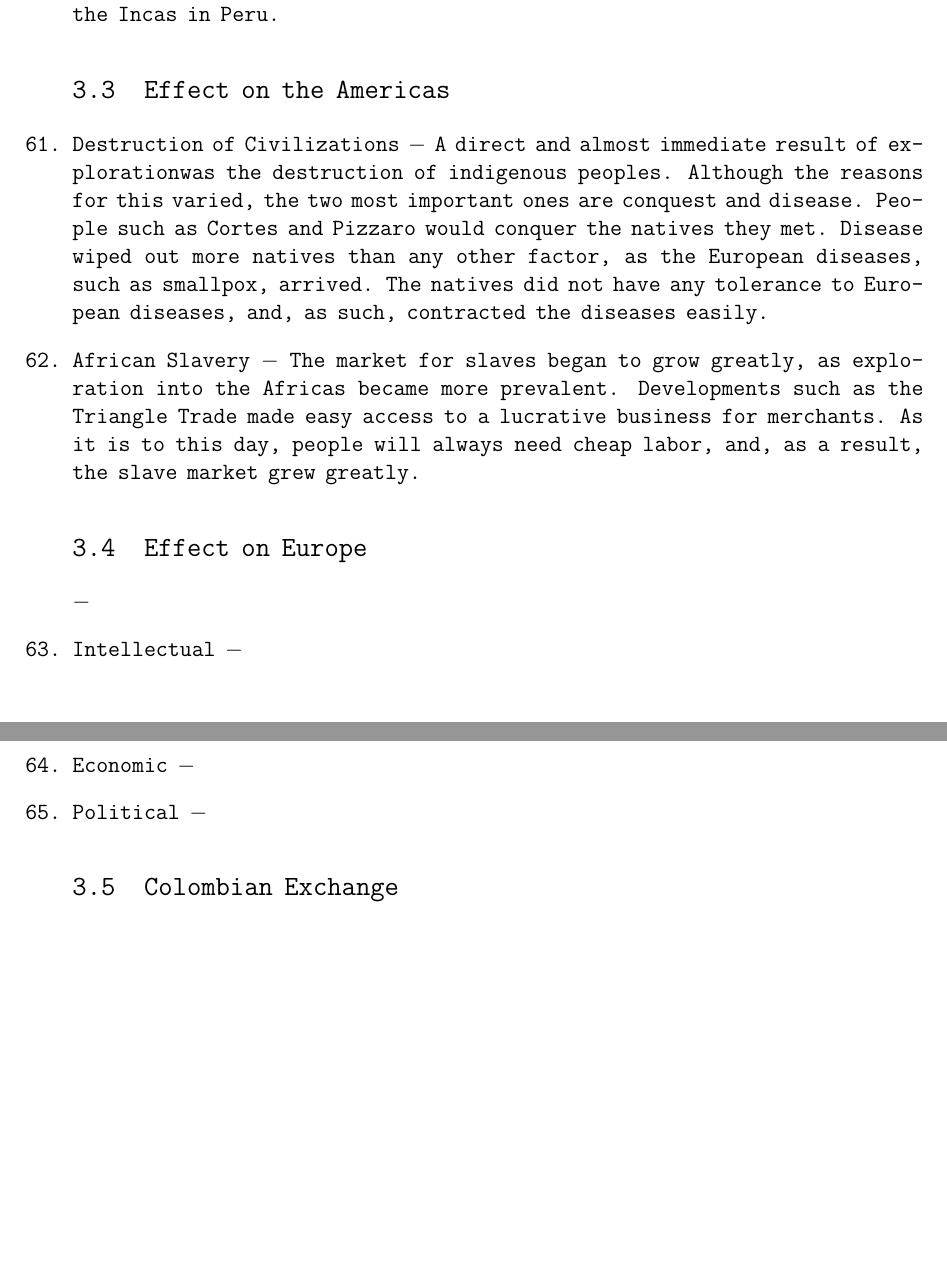
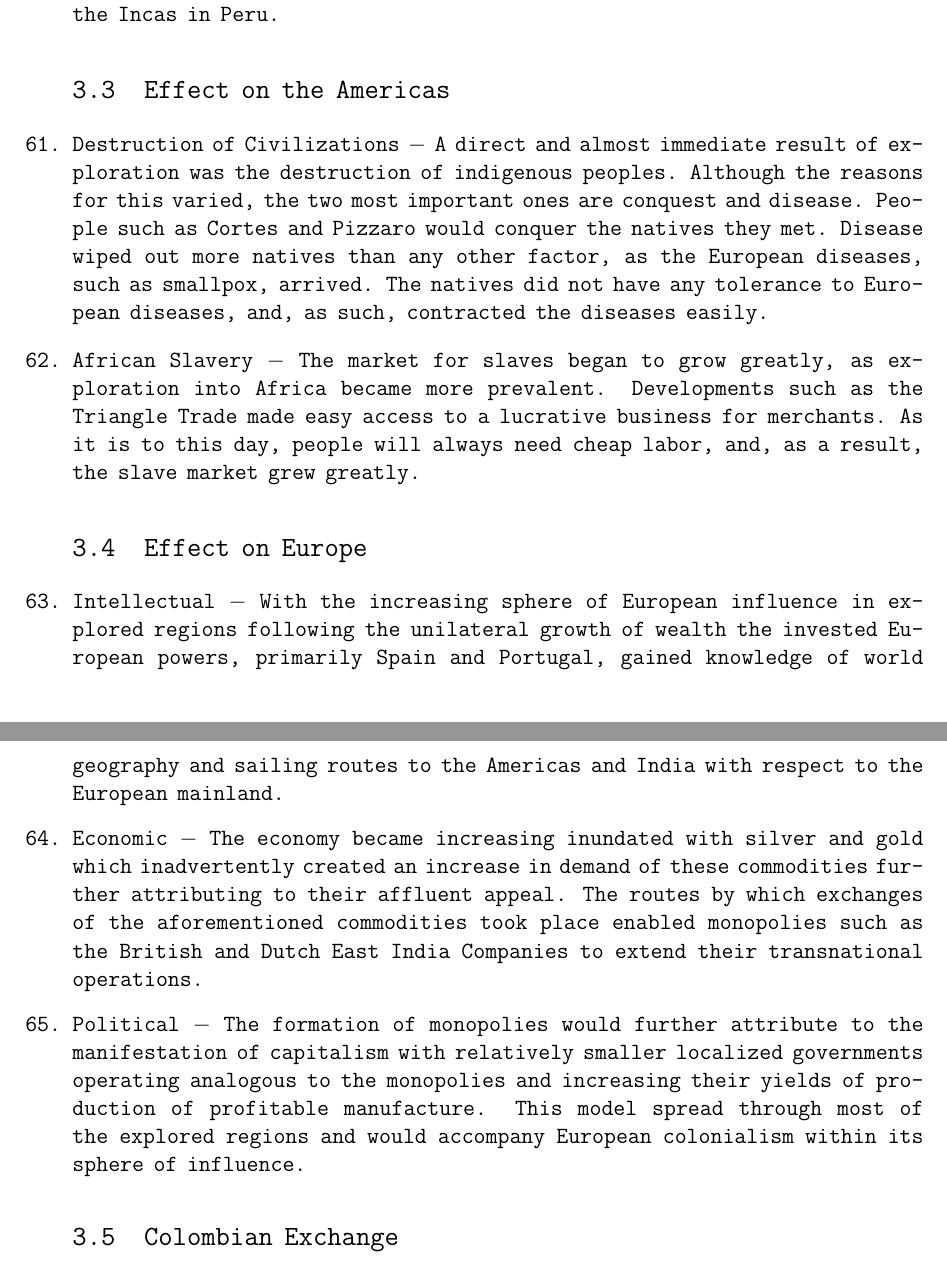
Before and after one commit to MDBrodskiy/LaTeX_Assignments, a LaTeX document (European History/Final/FinalPacket.tex): two parts of pages 11 and 12 of 51, joined at a grey line, cut so that both start at the same text, the shorter picture padded with empty space. Compiled offline with pdfLaTeX.

Commit message:
completed three more IDs (items)

```diff
--- a/European History/Final/FinalPacket.tex
+++ b/European History/Final/FinalPacket.tex
@@ -231,17 +231,17 @@ citecolor=blue,
 
 \subsection{Effect on the Americas}
 
-\item Destruction of Civilizations $-$ A direct and almost immediate result of explorationwas the destruction of indigenous peoples. Although the reasons for this varied, the two most important ones are conquest and disease. People such as Cortes and Pizzaro would conquer the natives they met. Disease wiped out more natives than any other factor, as the European diseases, such as smallpox, arrived. The natives did not have any tolerance to European diseases, and, as such, contracted the diseases easily.
-
-\item African Slavery $-$ The market for slaves began to grow greatly, as exploration into the Africas became more prevalent. Developments such as the Triangle Trade made easy access to a lucrative business for merchants. As it is to this day, people will always need cheap labor, and, as a result, the slave market grew greatly.
-
-\subsection{Effect on Europe} $-$
-
-\item Intellectual $-$
-
-\item Economic $-$
-
-\item Political $-$
+\item Destruction of Civilizations $-$ A direct and almost immediate result of exploration was the destruction of indigenous peoples. Although the reasons for this varied, the two most important ones are conquest and disease. People such as Cortes and Pizzaro would conquer the natives they met. Disease wiped out more natives than any other factor, as the European diseases, such as smallpox, arrived. The natives did not have any tolerance to European diseases, and, as such, contracted the diseases easily.
+
+\item African Slavery $-$ The market for slaves began to grow greatly, as exploration into Africa became more prevalent. Developments such as the Triangle Trade made easy access to a lucrative business for merchants. As it is to this day, people will always need cheap labor, and, as a result, the slave market grew greatly.
+
+\subsection{Effect on Europe}
+
+\item Intellectual $-$ With the increasing sphere of European influence in explored regions following the unilateral growth of wealth the invested European powers, primarily Spain and Portugal, gained knowledge of world geography and sailing routes to the Americas and India with respect to the European mainland.
+
+\item Economic $-$ The economy became increasing inundated with silver and gold which inadvertently created an increase in demand of these commodities further attributing to their affluent appeal. The routes by which exchanges of the aforementioned commodities took place enabled monopolies such as the British and Dutch East India Companies to extend their transnational operations.
+
+\item Political $-$ The formation of monopolies would further attribute to the manifestation of capitalism with relatively smaller localized governments operating analogous to the monopolies and increasing their yields of production of profitable manufacture. This model spread through most of the explored regions and would accompany European colonialism within its sphere of influence.
 
 \subsection{Colombian Exchange}
 
```
Also changed, not shown: European History/Final/FinalPacket.pdf.
